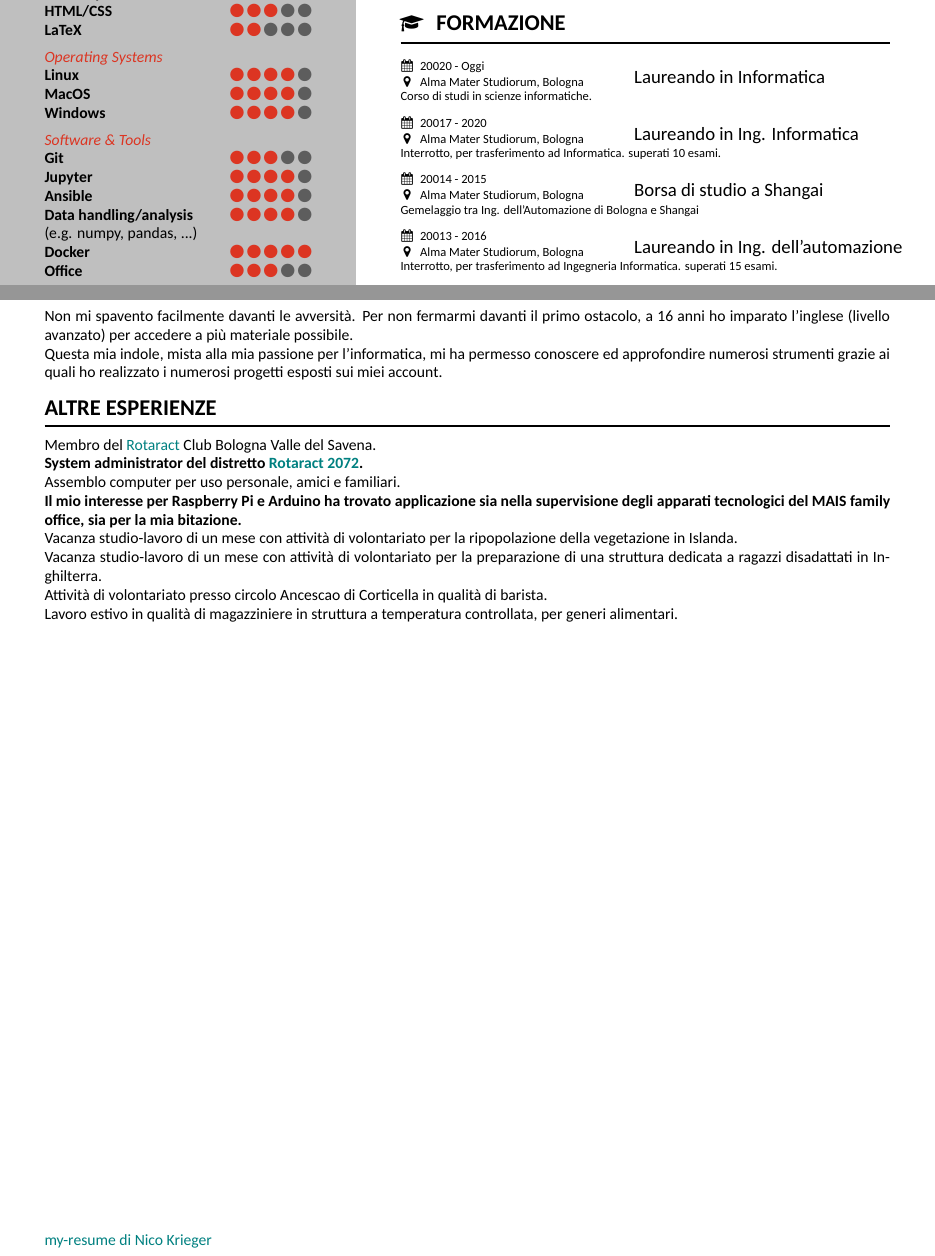
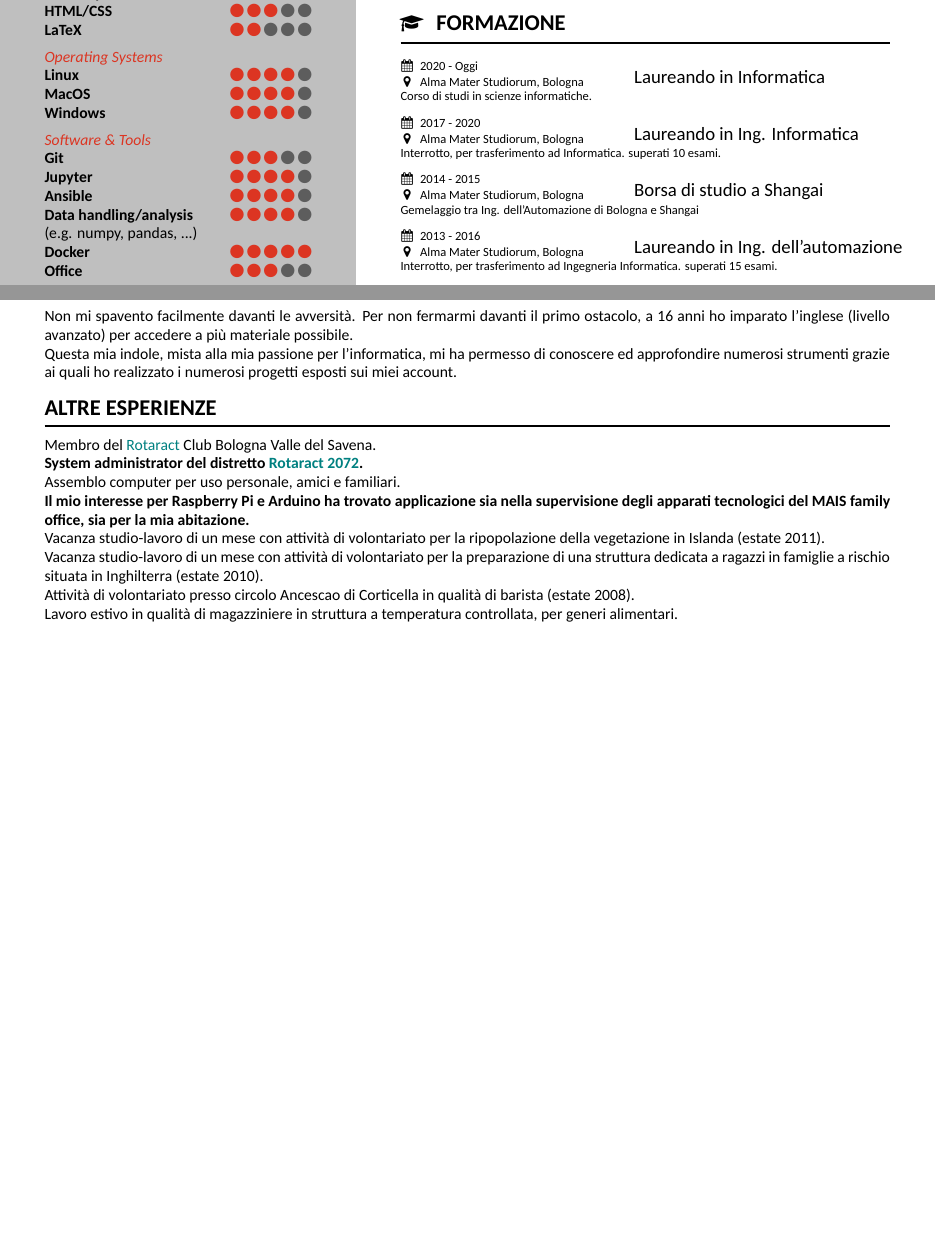
Before and after one commit to Mot93/CV-Mattia-Rubini, a LaTeX CV (CV-Mattia-Rubini.tex): two parts of pages 1 and 2 of 2, joined at a grey line, cut so that both start at the same text, the shorter picture padded with empty space. Compiled offline with XeLaTeX.

Commit message:
Sistemati errori nei testi e le date

```diff
--- a/CV-Mattia-Rubini.tex
+++ b/CV-Mattia-Rubini.tex
@@ -137,19 +137,19 @@
 	Aiutando i miei colleghi impiegati in questi settori, ho acquisito nuove conosceze e sono cresciuto anche nei loro ambiti.}
 
     \section[\faMortarBoard]{Formazione}
-    \job{20020 - Oggi}
+    \job{2020 - Oggi}
         {Alma Mater Studiorum, Bologna}
         {Laureando in Informatica}
         {Corso di studi in scienze informatiche.}
-    \job{20017 - 2020}
+    \job{2017 - 2020}
         {Alma Mater Studiorum, Bologna}
         {Laureando in Ing. Informatica}
         {Interrotto, per trasferimento ad Informatica. superati 10 esami.}
-    \job{20014 - 2015}
+    \job{2014 - 2015}
         {Alma Mater Studiorum, Bologna}
         {Borsa di studio a Shangai}
         {Gemelaggio tra Ing. dell'Automazione di Bologna e Shangai}
-    \job{20013 - 2016}
+    \job{2013 - 2016}
         {Alma Mater Studiorum, Bologna}
         {Laureando in Ing. dell'automazione}
         {Interrotto, per trasferimento ad Ingegneria Informatica. superati 15 esami.}
@@ -237,17 +237,17 @@
     \section{Motivazione}
         Non mi spavento facilmente davanti le avversità.
         Per non fermarmi davanti il primo ostacolo, a 16 anni ho imparato l'inglese (livello avanzato) per accedere a più materiale possibile.
-        \\Questa mia indole, mista alla mia passione per l'informatica, mi ha permesso conoscere ed approfondire numerosi strumenti
+        \\Questa mia indole, mista alla mia passione per l'informatica, mi ha permesso di conoscere ed approfondire numerosi strumenti
         grazie ai quali ho realizzato i numerosi progetti esposti sui miei account.
 
     \section{Altre Esperienze}
         Membro del \href{https://en.wikipedia.org/wiki/Rotaract}{Rotaract} Club Bologna Valle del Savena.
         \\\textbf{System administrator del distretto \href{https://rotaract2072.com/}{Rotaract 2072}.}
         \\Assemblo computer per uso personale, amici e familiari.
-        \\ \textbf{Il mio interesse per Raspberry Pi e Arduino ha trovato applicazione sia nella supervisione degli apparati tecnologici del MAIS family office, sia per la mia bitazione.}
-        \\Vacanza studio-lavoro di un mese con attività di volontariato per la ripopolazione della vegetazione in Islanda.
-        \\Vacanza studio-lavoro di un mese con attività di volontariato per la preparazione di una struttura dedicata a ragazzi disadattati in Inghilterra.
-        \\Attività di volontariato presso circolo Ancescao di Corticella in qualità di barista.
+        \\ \textbf{Il mio interesse per Raspberry Pi e Arduino ha trovato applicazione sia nella supervisione degli apparati tecnologici del MAIS family office, sia per la mia abitazione.}
+        \\Vacanza studio-lavoro di un mese con attività di volontariato per la ripopolazione della vegetazione in Islanda (estate 2011).
+        \\Vacanza studio-lavoro di un mese con attività di volontariato per la preparazione di una struttura dedicata a ragazzi in famiglie a rischio situata in Inghilterra (estate 2010).
+        \\Attività di volontariato presso circolo Ancescao di Corticella in qualità di barista (estate 2008).
         \\Lavoro estivo in qualità di magazziniere in struttura a temperatura controllata, per generi alimentari.
 
 %\section{Publications}
```
Also changed, not shown: CV-Mattia-Rubini.pdf, CV-Mattia-Rubini.tex (5 more changed lines), 2 other files.
